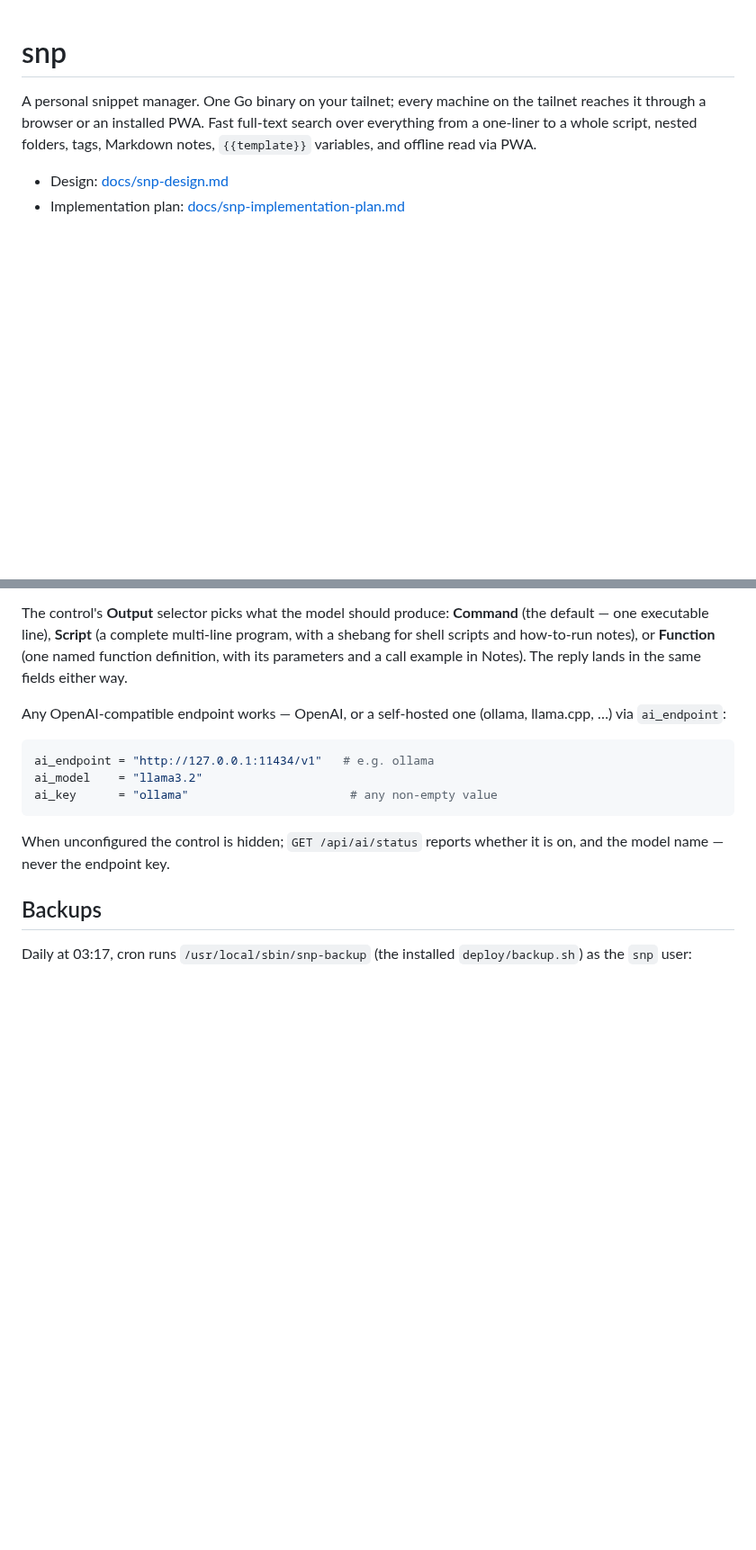
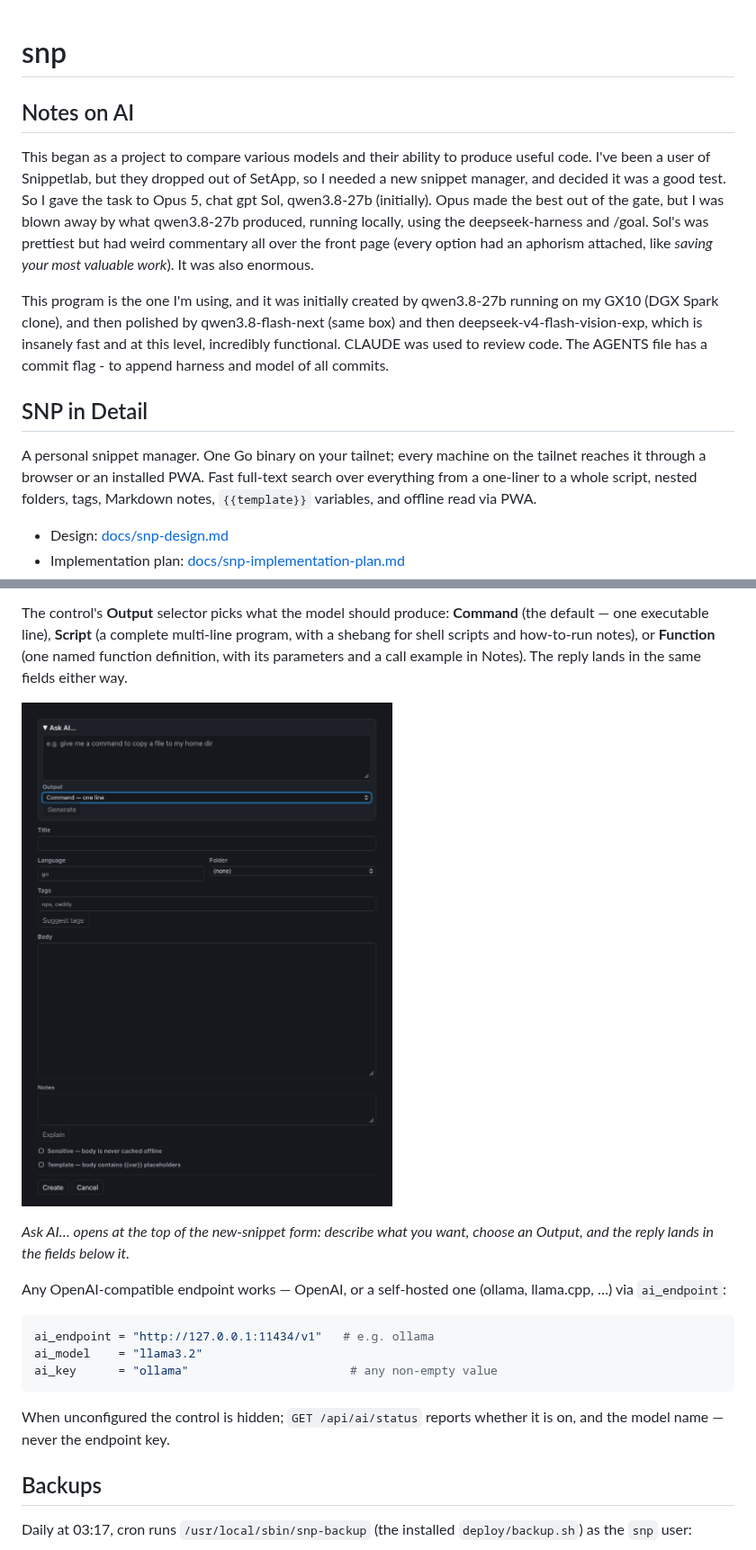
Before and after one commit to jstevewhite/snp, a Markdown page: README.md, 2 parts joined by grey strips. Shown at 90% size. Rendered like a GitHub page; pictures changed too: docs/images/snippet-creation-form-ask-ai-go-caddy-ops.png (added); blank space fills up the shorter version.

```diff
--- a/README.md
+++ b/README.md
@@ -1,4 +1,12 @@
 # snp
+
+## Notes on AI
+
+This began as a project to compare various models and their ability to produce useful code. I've been a user of Snippetlab, but they dropped out of SetApp, so I needed a new snippet manager, and decided it was a good test. So I gave the task to Opus 5, chat gpt Sol, qwen3.8-27b (initially). Opus made the best out of the gate, but I was blown away by what qwen3.8-27b produced, running locally, using the deepseek-harness and /goal. Sol's was prettiest but had weird commentary all over the front page (every option had an aphorism attached, like *saving your most valuable work*). It was also enormous.
+
+This program is the one I'm using, and it was initially created by qwen3.8-27b running on my GX10 (DGX Spark clone), and then polished by qwen3.8-flash-next (same box) and then deepseek-v4-flash-vision-exp, which is insanely fast and at this level, incredibly functional. CLAUDE was used to review code. The AGENTS file has a commit flag - to append harness and model of all commits.
+
+## SNP in Detail
 
 A personal snippet manager. One Go binary on your tailnet; every machine on
 the tailnet reaches it through a browser or an installed PWA. Fast full-text
@@ -219,6 +238,11 @@ notes), or **Function** (one named function definition, with its
 parameters and a call example in Notes). The reply lands in the same
 fields either way.
 
+![the Ask AI panel in the snippet form](docs/images/snippet-creation-form-ask-ai-go-caddy-ops.png)
+
+*Ask AI… opens at the top of the new-snippet form: describe what you want,
+choose an Output, and the reply lands in the fields below it.*
+
 Any OpenAI-compatible endpoint works — OpenAI, or a self-hosted one
 (ollama, llama.cpp, …) via `ai_endpoint`:
 
```
Also changed, not shown: other parts of README.md (+12 -1 lines), docs/images/snp-snippet-manager-git-bundle-all-branches-template.png (added), docs/images/template-example.png (added).
